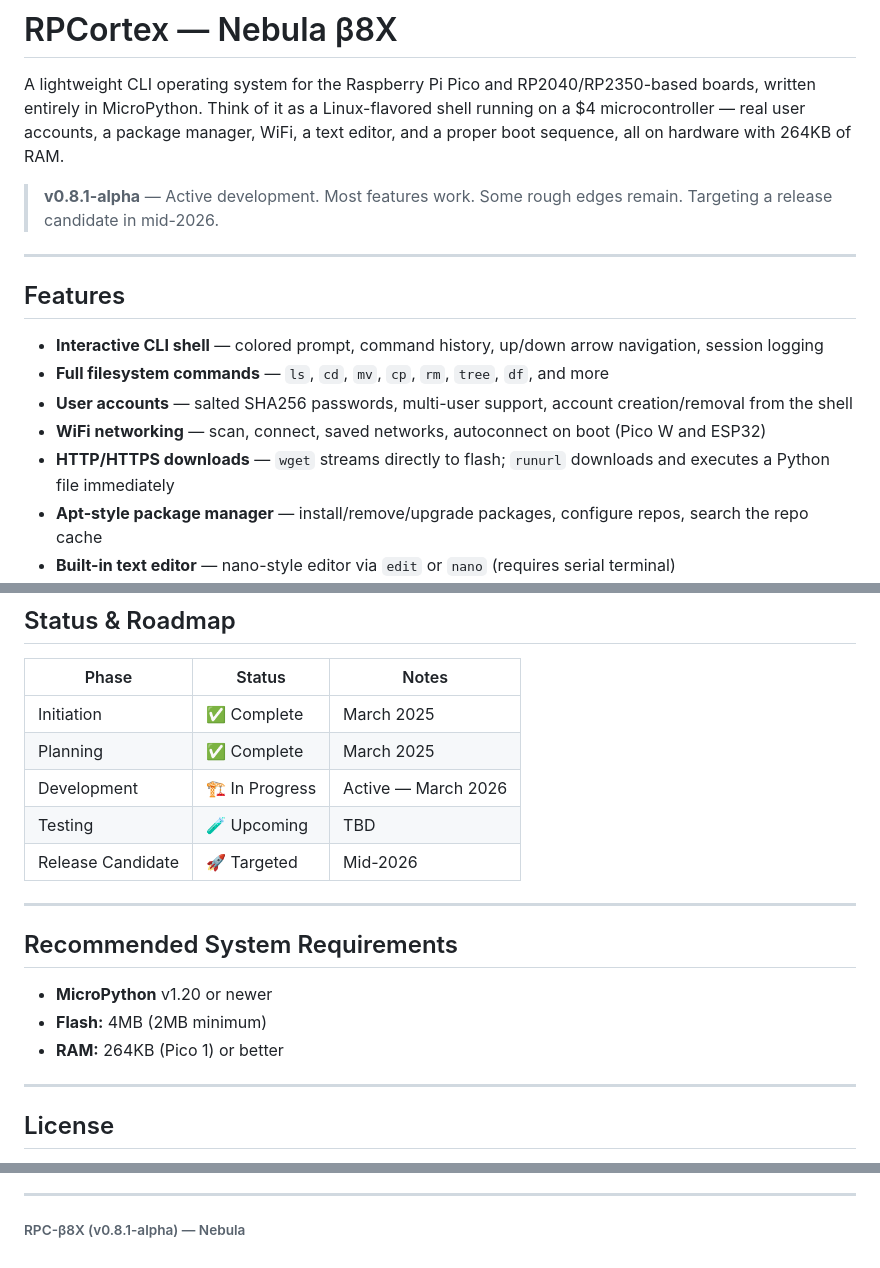
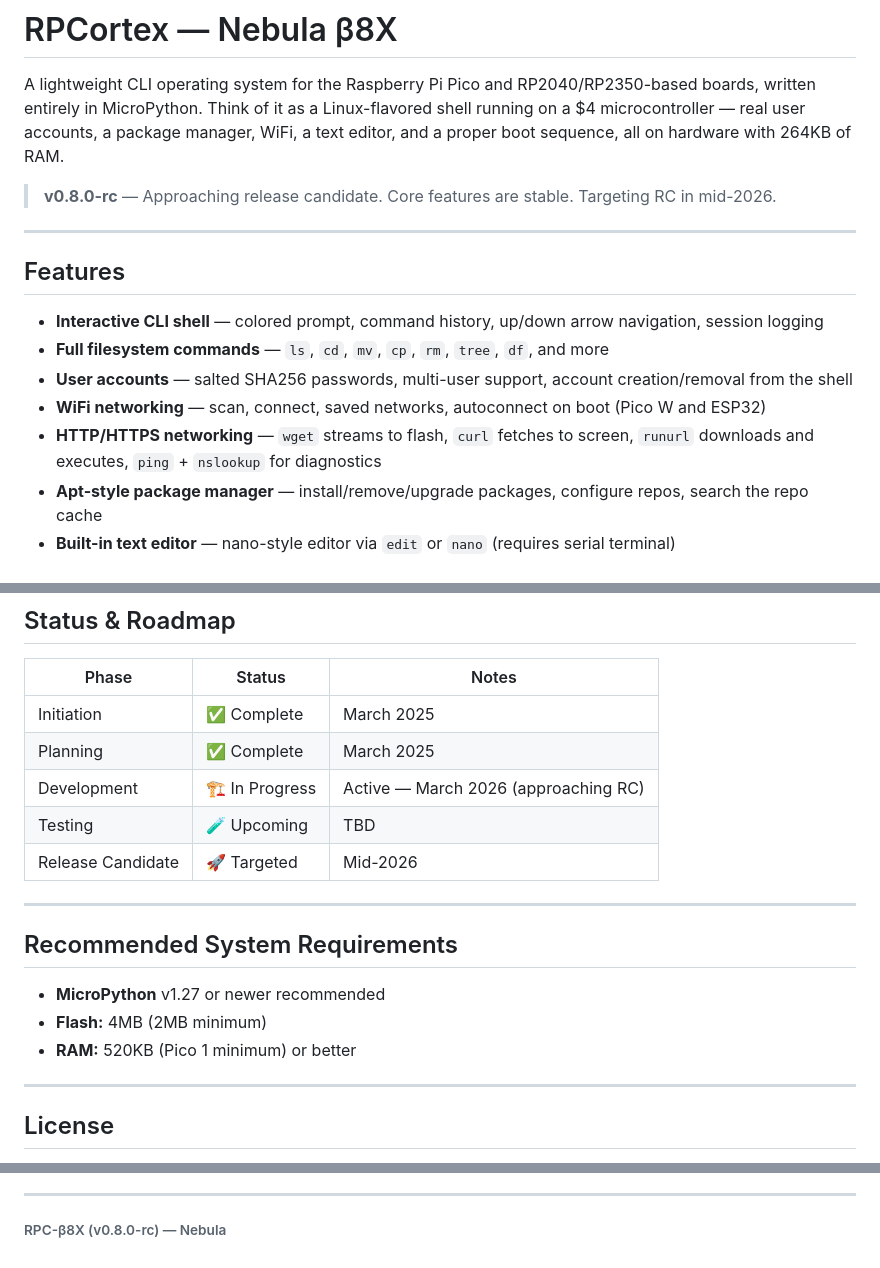
Before and after one commit to dash1101/RPCortex, a Markdown page: README.md, 3 parts joined by grey strips. Drawn GitHub-style.

Commit message:
Revise version and system requirements in README
Updated versioning and feature descriptions in README.md.

```diff
--- a/README.md
+++ b/README.md
@@ -14,7 +14,7 @@
 
 A lightweight CLI operating system for the Raspberry Pi Pico and RP2040/RP2350-based boards, written entirely in MicroPython. Think of it as a Linux-flavored shell running on a $4 microcontroller — real user accounts, a package manager, WiFi, a text editor, and a proper boot sequence, all on hardware with 264KB of RAM.
 
-> **v0.8.1-alpha** — Active development. Most features work. Some rough edges remain. Targeting a release candidate in mid-2026.
+> **v0.8.0-rc** — Approaching release candidate. Core features are stable. Targeting RC in mid-2026.
 
 ---
 
@@ -24,7 +24,7 @@ A lightweight CLI operating system for the Raspberry Pi Pico and RP2040/RP2350-b
 - **Full filesystem commands** — `ls`, `cd`, `mv`, `cp`, `rm`, `tree`, `df`, and more
 - **User accounts** — salted SHA256 passwords, multi-user support, account creation/removal from the shell
 - **WiFi networking** — scan, connect, saved networks, autoconnect on boot (Pico W and ESP32)
-- **HTTP/HTTPS downloads** — `wget` streams directly to flash; `runurl` downloads and executes a Python file immediately
+- **HTTP/HTTPS networking** — `wget` streams to flash, `curl` fetches to screen, `runurl` downloads and executes, `ping` + `nslookup` for diagnostics
 - **Apt-style package manager** — install/remove/upgrade packages, configure repos, search the repo cache
 - **Built-in text editor** — nano-style editor via `edit` or `nano` (requires serial terminal)
 - **POST (Power-On Self Test)** — registry check, CPU test, RAM stress test, clock detection, WiFi autoconnect
@@ -103,7 +103,7 @@ dash@nebula:/> hello
 |-------|--------|-------|
 | Initiation | ✅ Complete | March 2025 |
 | Planning | ✅ Complete | March 2025 |
-| Development | 🏗️ In Progress | Active — March 2026 |
+| Development | 🏗️ In Progress | Active — March 2026 (approaching RC) |
 | Testing | 🧪 Upcoming | TBD |
 | Release Candidate | 🚀 Targeted | Mid-2026 |
 
@@ -111,9 +111,9 @@ dash@nebula:/> hello
 
 ## Recommended System Requirements
 
-- **MicroPython** v1.20 or newer
+- **MicroPython** v1.27 or newer recommended
 - **Flash:** 4MB (2MB minimum)
-- **RAM:** 264KB (Pico 1) or better
+- **RAM:** 520KB (Pico 1 minimum) or better
 
 ---
 
@@ -132,4 +132,4 @@ RPCortex is open-source. Explicit credit to **[@dash1101](https://github.com/das
 
 ---
 
-###### RPC-β8X (v0.8.1-alpha) — Nebula
+###### RPC-β8X (v0.8.0-rc) — Nebula
```
